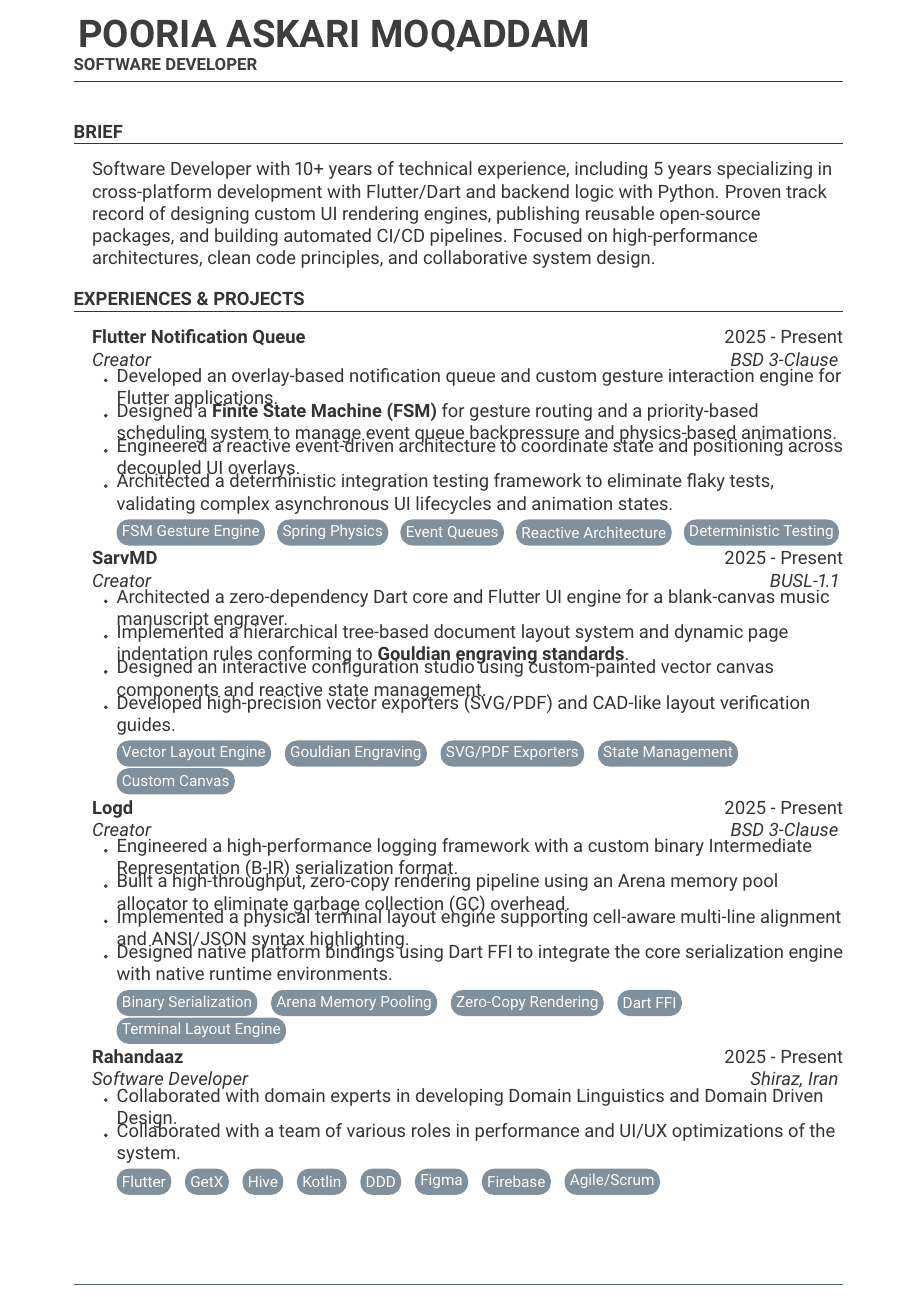
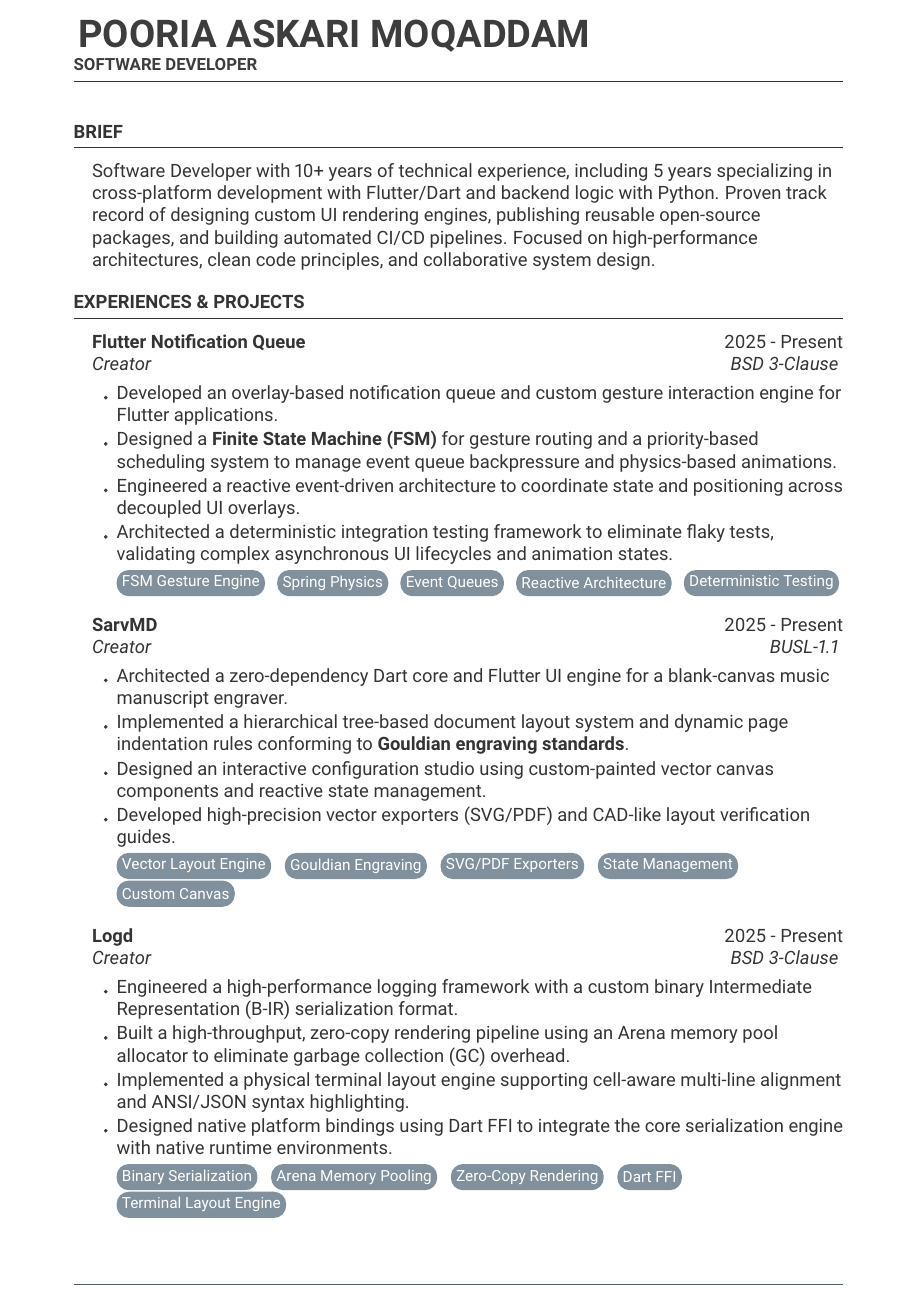
Before and after one commit to pooriaaskarim/resume, a LaTeX CV (resume/resume.tex, which reads resume/resume.cls): page 1 of 2 before the commit and page 1 of 3 after it. Compiled offline with pdfLaTeX.

Commit message:
Restore generous default spacing and apply clean 3-page layout breaks

```diff
--- a/resume/resume.cls
+++ b/resume/resume.cls
@@ -184,15 +184,13 @@
 
 % Defines the rSection environment for the major sections within the CV
 \newenvironment{rSection}[1]{ % The single parameter is for the section title
-	\smallskip % Vertical whitespace
+	\medskip % Vertical whitespace
 	\MakeUppercase{\textbf{#1}} % Section title
-	\smallskip % Vertical whitespace
+	\medskip % Vertical whitespace
 	\hrule % Horizontal rule
 	\begin{list}{}{ % List to indent the entire content of the section
 		\setlength{\leftmargin}{12pt}
-		\setlength{\topsep}{2pt}
-		\setlength{\partopsep}{0pt}
-		\setlength{\parsep}{0pt}
+		% \setlength{\rightmargin}{8pt}
 	}
 
 	\item[] % Empty list item to enable indentation
@@ -210,12 +208,12 @@
 		\\ % Job title and location on a new line
 		\textit{#3} \hfill \textit{#4} % Output job title and location
 	}%
-	\vspace{2pt} % Tight vertical whitespace
+	\smallskip % Vertical whitespace
 	\begin{list}
         {$\pdot$}
-        {\leftmargin=16pt\setlength{\topsep}{0pt}\setlength{\partopsep}{0pt}\setlength{\parsep}{0pt}}
+        {\leftmargin=16pt}
 		      \setlength{\itemsep}{-0.5em} \vspace{-0.5em} % Reduce vertical spacing between items in the list for a tighter look
     }{
 	   \end{list}
-	   \vspace{0.25em} % Vertical whitespace after the end of the list
+	   \vspace{0.5em} % Vertical whitespace after the end of the list
     }
--- a/resume/resume.tex
+++ b/resume/resume.tex
@@ -81,13 +81,13 @@ Software Developer with 10+ years of technical experience, including 5 years spe
         \\ \chip{Binary Serialization} \chip{Arena Memory Pooling} \chip{Zero-Copy Rendering} \chip{Dart FFI} \chip{Terminal Layout Engine}
 	\end{rSubsection}
 
+\newpage
+
     \begin{rSubsection}{Rahandaaz}{2025 - Present}{Software Developer}{Shiraz, Iran}
 		\item Collaborated with domain experts in developing Domain Linguistics and Domain Driven Design.
 		\item Collaborated with a team of various roles in performance and UI/UX optimizations of the system.
         \\ \chip{Flutter} \chip{GetX} \chip{Hive} \chip{Kotlin} \chip{DDD} \chip{Figma} \chip{Firebase} \chip{Agile/Scrum}
 	\end{rSubsection}
-
-\newpage
 
 	\begin{rSubsection}{Didehban Tejarat}{2023 - 2024}{Front-end Developer}{Shiraz, Iran}
 		\item Collaborated with a cross-functional team to design and develop a modular \textbf{CRM Application}.
```
Also changed, not shown: resume/resume.tex (2 more changed lines).
